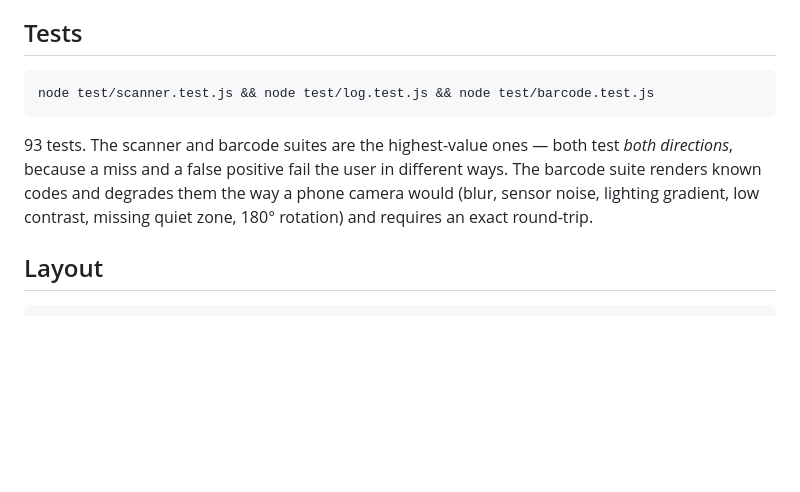
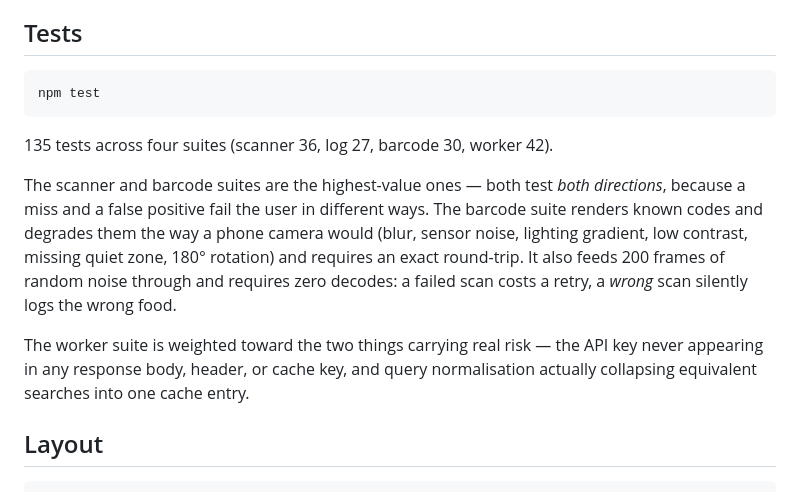
Before and after one commit to Krishco06/kidney-food-log, a Markdown page: README.md, the part around the change. GitHub-like rendering; blank space fills up the shorter version.

Commit message:
Correct stale test count in README
135 tests across four suites, not 93.

Co-Authored-By: Claude Opus 5 <noreply@anthropic.com>

````diff
--- a/README.md
+++ b/README.md
@@ -222,14 +222,22 @@ gradients you get holding a phone over a curved package.
 ## Tests
 
 ```bash
-node test/scanner.test.js && node test/log.test.js && node test/barcode.test.js
+npm test
 ```
 
-93 tests. The scanner and barcode suites are the highest-value ones — both test
-*both directions*, because a miss and a false positive fail the user in different
+135 tests across four suites (scanner 36, log 27, barcode 30, worker 42).
+
+The scanner and barcode suites are the highest-value ones — both test *both
+directions*, because a miss and a false positive fail the user in different
 ways. The barcode suite renders known codes and degrades them the way a phone
 camera would (blur, sensor noise, lighting gradient, low contrast, missing quiet
-zone, 180° rotation) and requires an exact round-trip.
+zone, 180° rotation) and requires an exact round-trip. It also feeds 200 frames
+of random noise through and requires zero decodes: a failed scan costs a retry,
+a *wrong* scan silently logs the wrong food.
+
+The worker suite is weighted toward the two things carrying real risk — the API
+key never appearing in any response body, header, or cache key, and query
+normalisation actually collapsing equivalent searches into one cache entry.
 
 ## Layout
 
````
